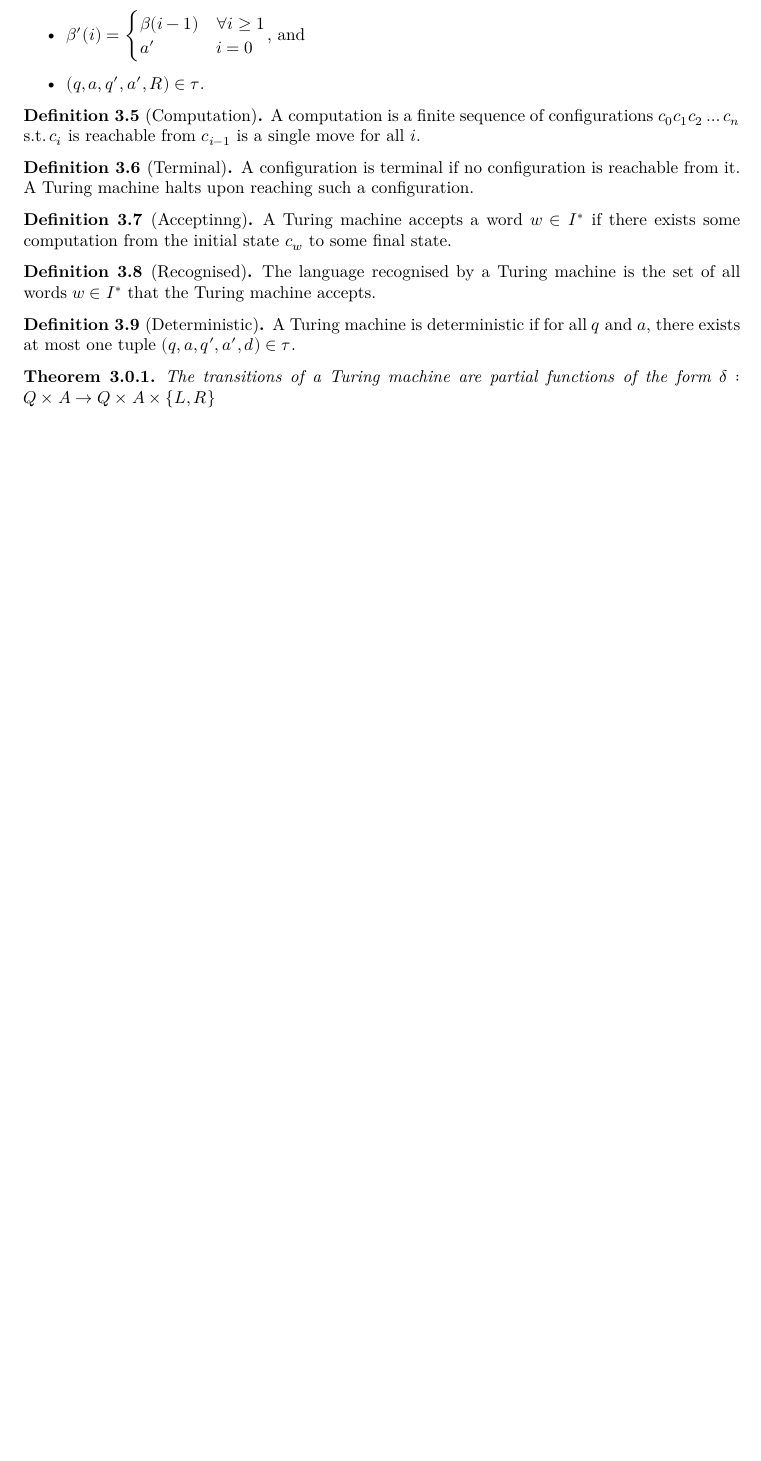
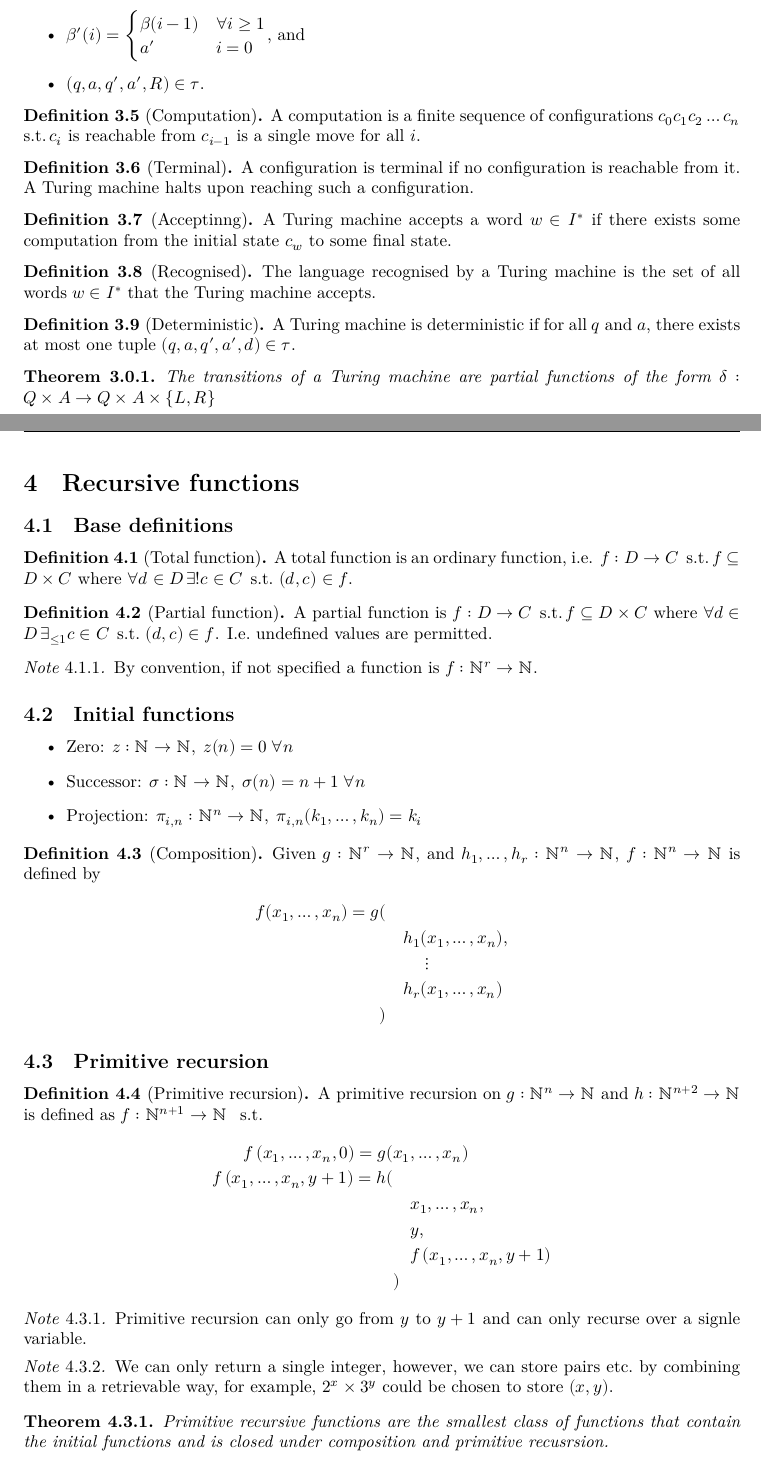
Before and after one commit to rjboas/MATH3306-2022sem2-Notes, a LaTeX document (MATH3306-Notes.tex): part of page 5 of 5 before the commit and two parts of pages 5 and 6 of 7 after it, the two joined at a grey line, cut so that both start at the same text, the shorter picture padded with empty space. The pictures show the PDF file MATH3306-Notes.pdf that the author committed with the source.

Commit message:
Start recursion content

```diff
--- a/MATH3306-Notes.tex
+++ b/MATH3306-Notes.tex
@@ -277,3 +278,22 @@ Grammars and code are also alternatives.
     \(\delta : Q\times A \to Q \times A \times \left\{L, R\right\}\)
 \end{theorem}
 % TODO: Aside on P vs NP?
+\newpage
+\section{Recursive functions}
+\subsection{Base definitions}
+\begin{definition}[Total function]
+    A total function is an ordinary function, i.e.
+    \(f: D\to C \st f\subseteq D\times C \text{ where }
+    \forall d \in D \,\exists! c\in C \st \left( d, c \right)\in f\).
+\end{definition}
+\begin{definition}[Partial function]
+    A partial function is \(f: D\to C \st f\subseteq D\times C \text{ where }
+    \forall d \in D \,\exists_{\leq 1} c\in C \st \left( d, c \right)\in f\).
+    I.e.\ undefined values are permitted.
+\end{definition}
+\begin{note}
+    By convention, if not specified a function is \(f:\N^r\to\N\).
+\end{note}
+
+\subsection{Initial functions}
+\begin{itemize}
@@ -279,0 +303,23 @@ Grammars and code are also alternatives.
+\end{itemize}
+\begin{definition}[Composition]
+    Given \(g:\N^r\to\N\), and
+    \(h_1,\ldots,h_r:\N^n\to\N\),
+    \(f:\N^n\to\N\) is defined by
+    \begin{align*}
+        f(x_1,\ldots,x_n)
+        = g(& \\
+        &\quad h_1(x_1,\ldots,x_n), \\
+        &\qquad \vdots \\
+        &\quad h_r(x_1,\ldots,x_n) \\
+        )
+    \end{align*}
+\end{definition}
+\subsection{Primitive recursion}
+\begin{definition}[Primitive recursion]
+    A primitive recursion on
+    \(g:\N^n\to\N\) and
+    \(h:\N^{n+2}\to\N\)
+    is defined as \(f:\N^{n+1}\to\N\) \st
+    \begin{align*}
+        f\left(x_1,\ldots,x_n,0\right) = g(&x_1,\ldots,x_n) \\
+        f\left(x_1,\ldots,x_n,y+1\right) = h(&
@@ -279,0 +331,17 @@ Grammars and code are also alternatives.
+    \end{align*}
+\end{definition}
+\begin{note}
+    Primitive recursion can only go from \(y\) to \(y+1\)
+    and can only recurse over a signle variable.
+\end{note}
+\begin{note}
+    We can only return a single integer, however,
+    we can store pairs etc.\ by combining them in a retrievable way,
+    for example, \(2^x \times 3^y\) could be chosen to store \(\left( x,y \right)\).
+\end{note}
+\begin{theorem}
+    Primitive recursive functions are the smallest class of functions
+    that contain the initial functions and
+    is closed under composition and primitive recusrsion.
+\end{theorem}
+\begin{theorem}
@@ -279,0 +361,2 @@ Grammars and code are also alternatives.
+    \end{align*}
+\end{theorem}
@@ -280,2 +366,13 @@ Grammars and code are also alternatives.
+    \begin{align*}
+        \forall i,\, f_i &= \begin{cases}
+            \text{initial function} \\
+            \text{composition of functions from } \left\{ f_j \,|\, j < i \right\} \\
+            \text{primitive recursion of functions from } \left\{ f_j \,|\, j < i \right\}
+        \end{cases}
+    \end{align*}
+\end{definition}
+\begin{theorem}
+    A primitive recursion is equivalent to a primitive recusrive definition.
+\end{theorem}
 
 \end{document}
```
Also changed, not shown: MATH3306-Notes.pdf, MATH3306-Notes.tex (31 more changed lines).
